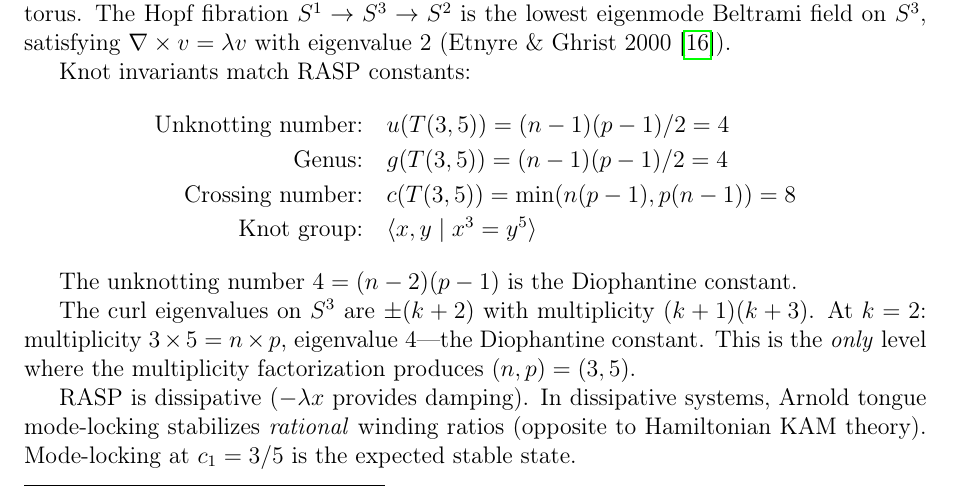
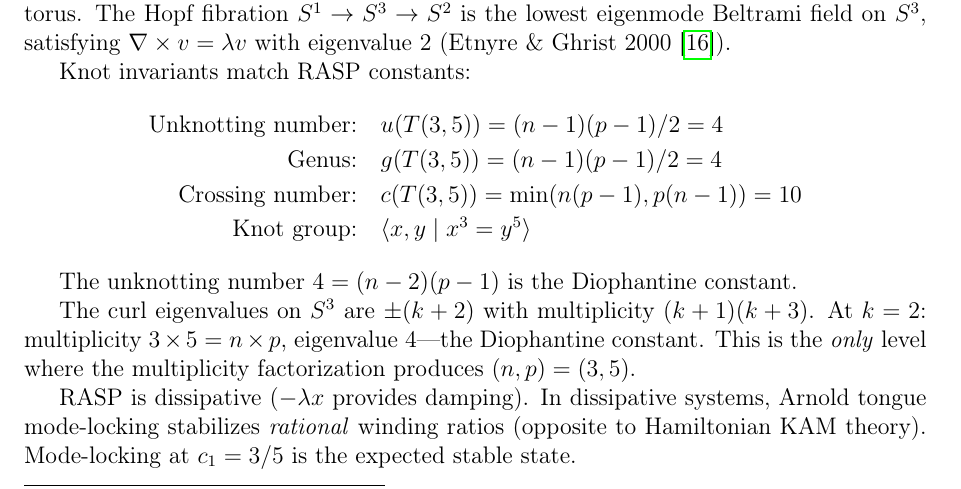
Before and after one commit to yasadevstudio/CUFT-RASP-Paper1, a LaTeX paper (Paper1-CUFT-RASP/main.tex): part of page 17 of 24, cut so that both start at the same text. Compiled offline with pdfLaTeX.

Commit message:
Fix T(3,5) crossing number: 8 -> 10
min(n(p-1), p(n-1)) = min(12, 10) = 10, not 8.
Confirmed against Knot Atlas T(5,3) entry.
Does not affect any derivation.

Co-Authored-By: Claude Opus 4.6 (1M context) <noreply@anthropic.com>

```diff
--- a/Paper1-CUFT-RASP/main.tex
+++ b/Paper1-CUFT-RASP/main.tex
@@ -1176,7 +1176,7 @@ Knot invariants match RASP constants:
 \begin{align*}
   \text{Unknotting number:}  &\quad u(T(3,5)) = (n-1)(p-1)/2 = 4 \\
   \text{Genus:}              &\quad g(T(3,5)) = (n-1)(p-1)/2 = 4 \\
-  \text{Crossing number:}    &\quad c(T(3,5)) = \min(n(p-1),p(n-1)) = 8 \\
+  \text{Crossing number:}    &\quad c(T(3,5)) = \min(n(p-1),p(n-1)) = 10 \\
   \text{Knot group:}         &\quad \langle x,y \mid x^3 = y^5\rangle
 \end{align*}
 
```
Also changed, not shown: Paper1-CUFT-RASP/main.pdf.
